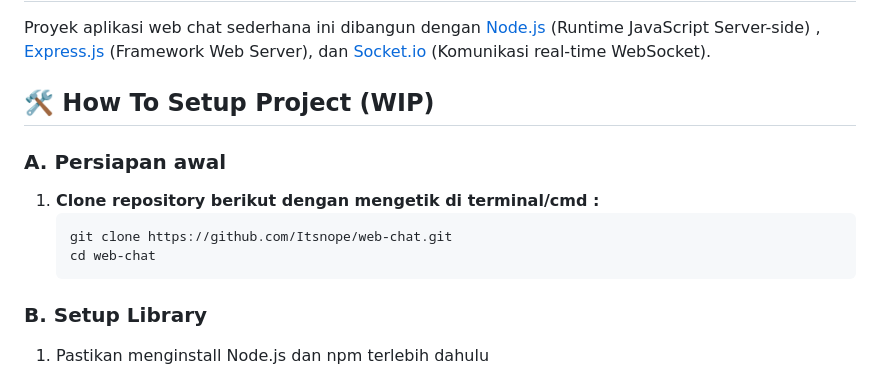
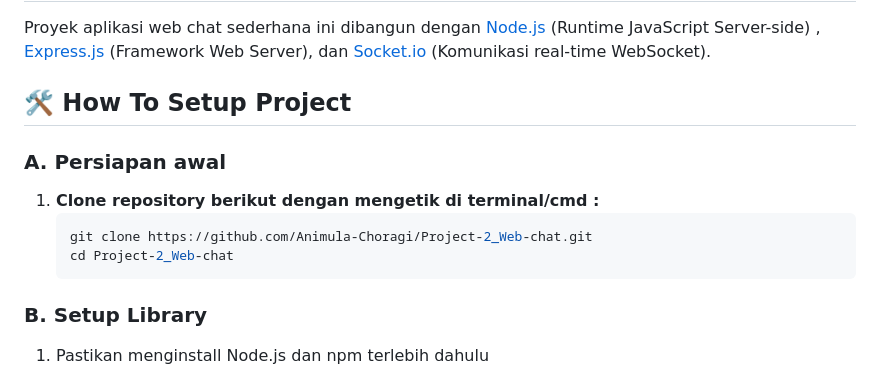
Before and after one commit to Animula-Choragi/Project-2_Web-chat, a Markdown page: README.md, the part around the change printed below. Drawn GitHub-style.

````diff
--- a/README.md
+++ b/README.md
@@ -1,14 +1,14 @@
 # 💬 Web chat Sederhana - Node.js, Express.js, dan Socket.io
 Proyek aplikasi web chat sederhana ini dibangun dengan [Node.js](https://nodejs.org/) (Runtime JavaScript Server-side) , [Express.js](https://expressjs.com/) (Framework Web Server), dan [Socket.io](https://socket.io/) (Komunikasi real-time WebSocket).
 
-## 🛠️ How To Setup Project (WIP)
+## 🛠️ How To Setup Project
 
 ### **A. Persiapan awal**
 
 1. **Clone repository berikut dengan mengetik di terminal/cmd :**
    ```bash
-   git clone https://github.com/Itsnope/web-chat.git
-   cd web-chat
+   git clone https://github.com/Animula-Choragi/Project-2_Web-chat.git
+   cd Project-2_Web-chat
    ```
 
 ### **B. Setup Library**
````
Also changed, not shown: other parts of README.md (+8 -0 lines).
